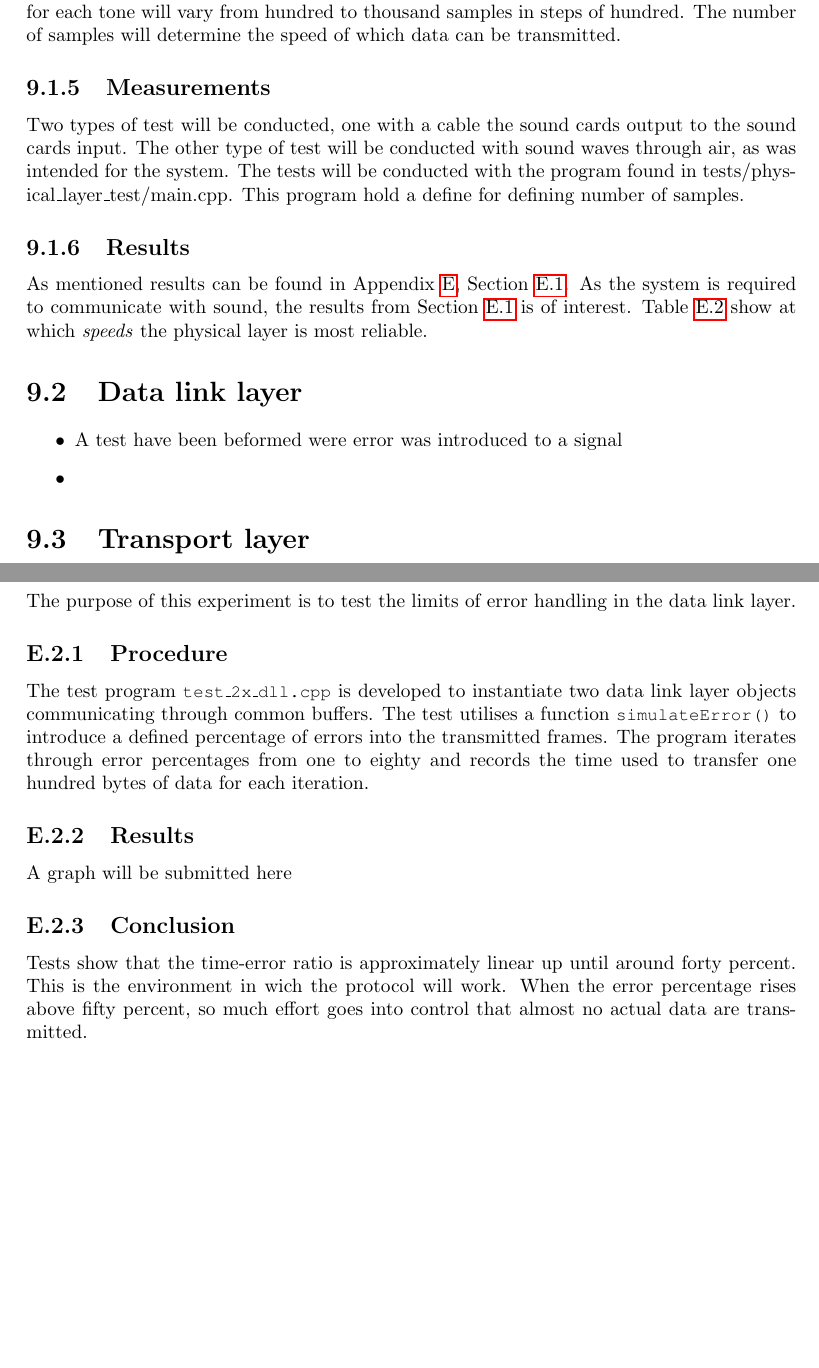
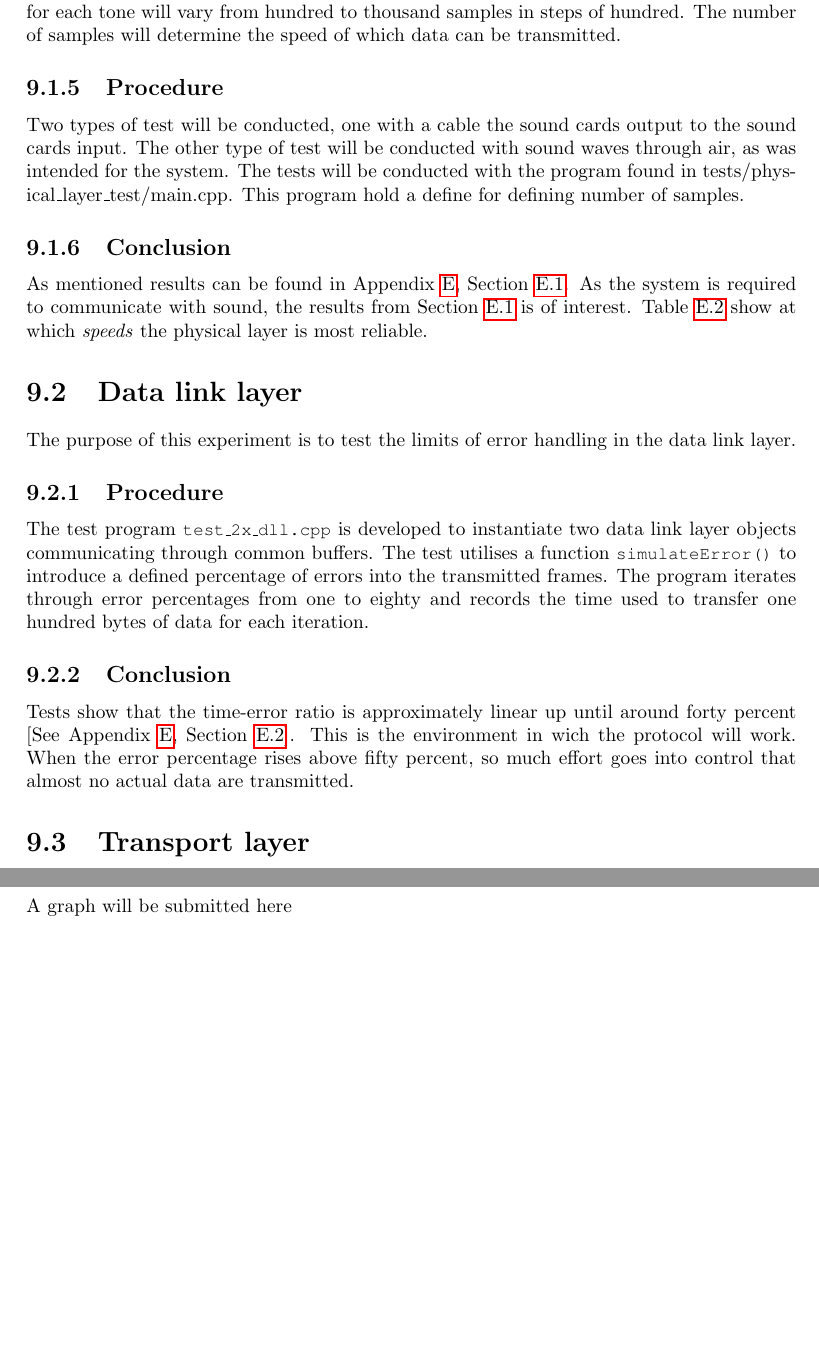
Before and after one commit to SDU-ROBTEK-ALLSTARS/SoundComReport, a LaTeX thesis (main.tex, which reads content/5_experiments/dll.tex, content/5_experiments/physical_layer.tex, content/9_appendix/experiment_dll.tex): two parts of pages 58 and 72 of 73, joined at a grey line, cut so that both start at the same text, the shorter picture padded with empty space. Compiled offline with pdfLaTeX; an older LaTeX class or package is replaced by its successor.

Commit message:
changed test

```diff
--- a/content/5_experiments/dll.tex
+++ b/content/5_experiments/dll.tex
@@ -1,6 +1,17 @@
 \section{Data link layer}
+The purpose of this experiment is to test the limits of error handling in the
+data link layer.
 
-\begin{itemize}
-\item A test have been beformed were error was introduced to a signal
-\item
-\end{itemize}
+\subsection{Procedure}
+The test program \custtt{test\_2x\_dll.cpp} is developed to instantiate two data
+link layer objects communicating through common buffers. The test utilises a
+function \custtt{simulateError()} to introduce a defined percentage of errors
+into the transmitted frames. The program iterates through error percentages from
+one to eighty and records the time used to transfer one hundred bytes of data
+for each iteration.
+
+\subsection{Conclusion}
+Tests  show that the time-error ratio is approximately linear up until around
+forty percent [See Appendix \ref{app:experiments}, Section \ref{app:exp:dll_result}]. This is the environment in wich the protocol will work. When the
+error percentage rises above fifty percent, so much effort goes into control
+that almost no actual data are transmitted.
--- a/content/5_experiments/physical_layer.tex
+++ b/content/5_experiments/physical_layer.tex
@@ -26,9 +26,9 @@ After the development of the physical layer was ended, a series of tests was ran
 	\subsection{Test parameters}
 	All tests will be conducted with the sample rate of $8kHz$. The number of samples played for each tone will vary from hundred to thousand samples in steps of hundred. The number of samples will determine the speed of which data can be transmitted.
 
-	\subsection{Measurements}
+	\subsection{Procedure}
 	Two types of test will be conducted, one with a cable the sound cards output to the sound cards input. The other type of test will be conducted with sound waves through air, as was intended for the system.
 	The tests will be conducted with the program found in tests/physical\_layer\_test/main.cpp. This program hold a define for defining number of samples.
 
-	\subsection{Results}
+	\subsection{Conclusion}
 	As mentioned results can be found in Appendix \ref{app:experiments}, Section \ref{app:exp:physical_result}. As the system is required to communicate with sound, the results from Section \ref{app:exp:physical_result} is of interest. Table \ref{tab:exp_phys_speaker} show at which \textit{speeds} the physical layer is most reliable.
--- a/content/9_appendix/experiment_dll.tex
+++ b/content/9_appendix/experiment_dll.tex
@@ -1,20 +1,5 @@
 \section{Testing error handling in data link layer}\label{app:exp:dll_result}
-The purpose of this experiment is to test the limits of error handling in the
-data link layer.
 
-\subsection{Procedure}
-The test program \custtt{test\_2x\_dll.cpp} is developed to instantiate two data
-link layer objects communicating through common buffers. The test utilises a
-function \custtt{simulateError()} to introduce a defined percentage of errors
-into the transmitted frames. The program iterates through error percentages from
-one to eighty and records the time used to transfer one hundred bytes of data
-for each iteration.
 
-\subsection{Results}
+\subsection{Results of tests}
 A graph will be submitted here
-
-\subsection{Conclusion}
-Tests show that the time-error ratio is approximately linear up until around
-forty percent. This is the environment in wich the protocol will work. When the
-error percentage rises above fifty percent, so much effort goes into control
-that almost no actual data are transmitted.
```
